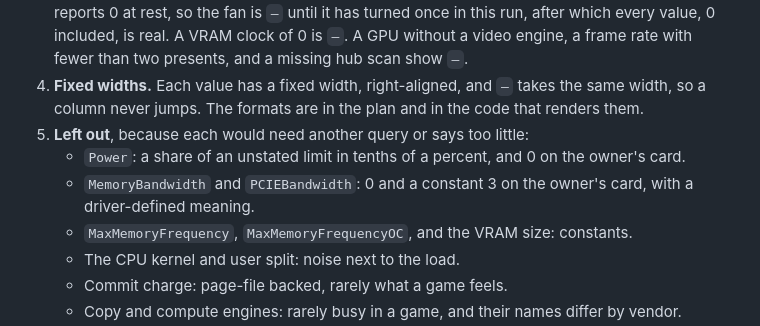
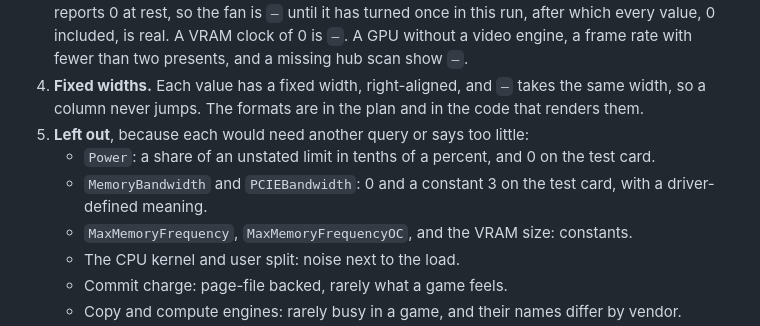
Before and after one commit to tienduc120/overlay-monitor, a Markdown page: docs/adr/0019-extra-readings.md, the part around the change. GitHub-like rendering.

```diff
--- a/docs/adr/0019-extra-readings.md
+++ b/docs/adr/0019-extra-readings.md
@@ -20,8 +20,8 @@ The spec lists "readings beyond the four lines" as a non-goal. This decision dep
 3. **Zero rules.** A driver leaves a field at 0 when it does not report it, and a zero-rpm fan also reports 0 at rest, so the fan is `—` until it has turned once in this run, after which every value, 0 included, is real. A VRAM clock of 0 is `—`. A GPU without a video engine, a frame rate with fewer than two presents, and a missing hub scan show `—`.
 4. **Fixed widths.** Each value has a fixed width, right-aligned, and `—` takes the same width, so a column never jumps. The formats are in the plan and in the code that renders them.
 5. **Left out**, because each would need another query or says too little:
-   - `Power`: a share of an unstated limit in tenths of a percent, and 0 on the owner's card.
-   - `MemoryBandwidth` and `PCIEBandwidth`: 0 and a constant 3 on the owner's card, with a driver-defined meaning.
+   - `Power`: a share of an unstated limit in tenths of a percent, and 0 on the test card.
+   - `MemoryBandwidth` and `PCIEBandwidth`: 0 and a constant 3 on the test card, with a driver-defined meaning.
    - `MaxMemoryFrequency`, `MaxMemoryFrequencyOC`, and the VRAM size: constants.
    - The CPU kernel and user split: noise next to the load.
    - Commit charge: page-file backed, rarely what a game feels.
```
Also changed, not shown: README.md (+2 -2 lines), docs/adr/0016-overlay-presentation.md (+1 -1 lines), docs/images/settings.png, 6 other files.
